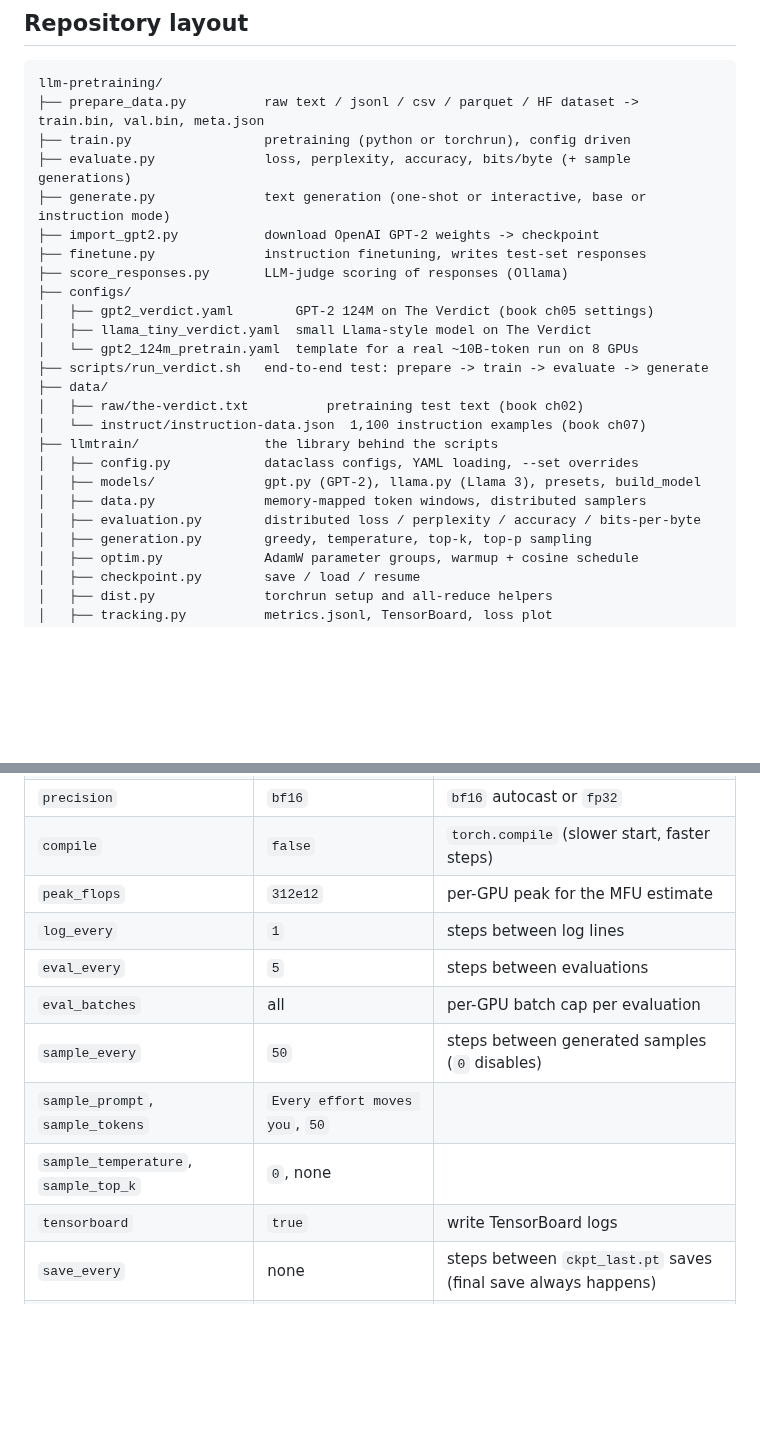
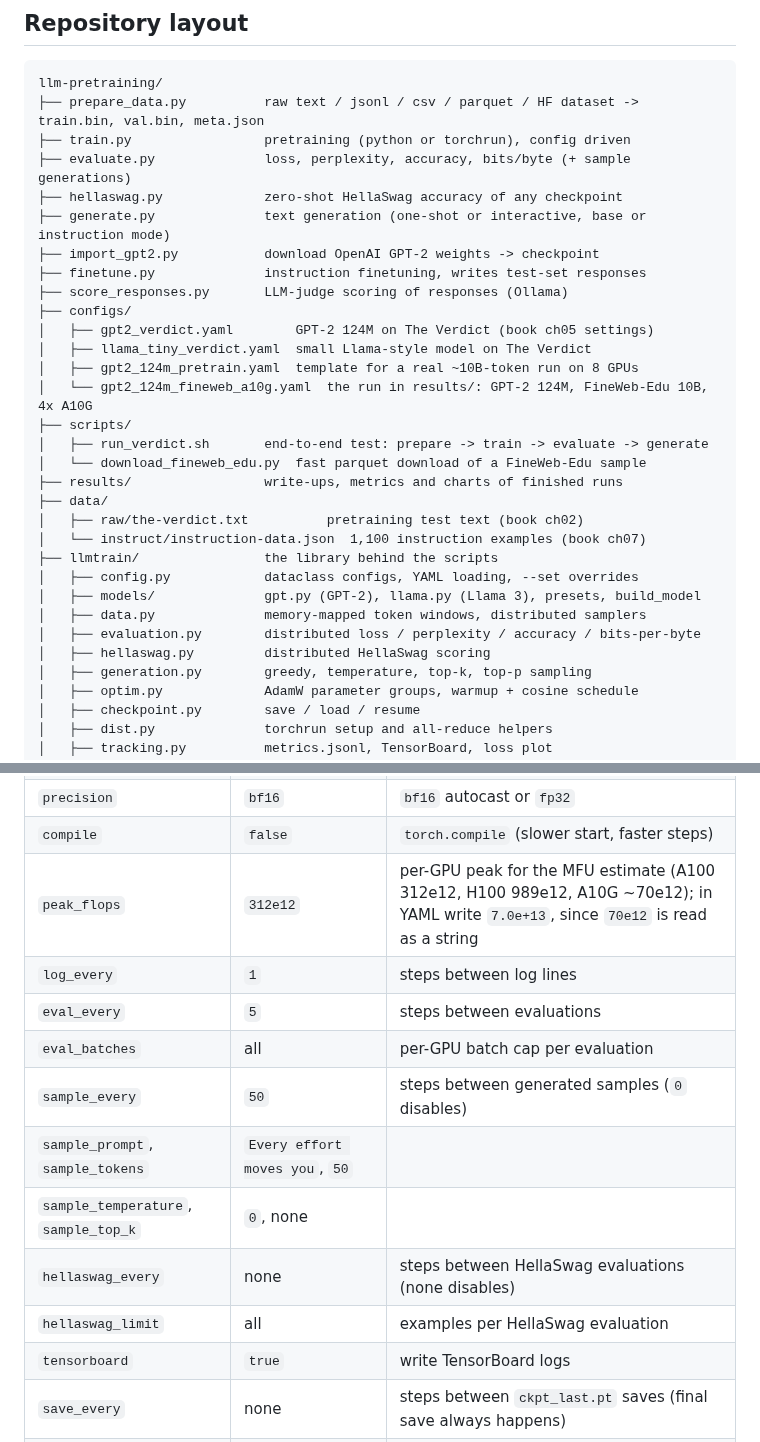
Before and after one commit to AnjaneyaluAJ/llm-pretraining, a Markdown page: README.md, 2 parts joined by grey strips. Rendered like a GitHub page; blank space fills up the shorter version.

```diff
--- a/README.md
+++ b/README.md
@@ -103,6 +109,7 @@ llm-pretraining/
 ├── prepare_data.py          raw text / jsonl / csv / parquet / HF dataset -> train.bin, val.bin, meta.json
 ├── train.py                 pretraining (python or torchrun), config driven
 ├── evaluate.py              loss, perplexity, accuracy, bits/byte (+ sample generations)
+├── hellaswag.py             zero-shot HellaSwag accuracy of any checkpoint
 ├── generate.py              text generation (one-shot or interactive, base or instruction mode)
 ├── import_gpt2.py           download OpenAI GPT-2 weights -> checkpoint
 ├── finetune.py              instruction finetuning, writes test-set responses
@@ -110,8 +117,12 @@ llm-pretraining/
 ├── configs/
 │   ├── gpt2_verdict.yaml        GPT-2 124M on The Verdict (book ch05 settings)
 │   ├── llama_tiny_verdict.yaml  small Llama-style model on The Verdict
-│   └── gpt2_124m_pretrain.yaml  template for a real ~10B-token run on 8 GPUs
-├── scripts/run_verdict.sh   end-to-end test: prepare -> train -> evaluate -> generate
+│   ├── gpt2_124m_pretrain.yaml  template for a real ~10B-token run on 8 GPUs
+│   └── gpt2_124m_fineweb_a10g.yaml  the run in results/: GPT-2 124M, FineWeb-Edu 10B, 4x A10G
+├── scripts/
+│   ├── run_verdict.sh       end-to-end test: prepare -> train -> evaluate -> generate
+│   └── download_fineweb_edu.py  fast parquet download of a FineWeb-Edu sample
+├── results/                 write-ups, metrics and charts of finished runs
 ├── data/
 │   ├── raw/the-verdict.txt          pretraining test text (book ch02)
 │   └── instruct/instruction-data.json  1,100 instruction examples (book ch07)
@@ -120,6 +131,7 @@ llm-pretraining/
 │   ├── models/              gpt.py (GPT-2), llama.py (Llama 3), presets, build_model
 │   ├── data.py              memory-mapped token windows, distributed samplers
 │   ├── evaluation.py        distributed loss / perplexity / accuracy / bits-per-byte
+│   ├── hellaswag.py         distributed HellaSwag scoring
 │   ├── generation.py        greedy, temperature, top-k, top-p sampling
 │   ├── optim.py             AdamW parameter groups, warmup + cosine schedule
 │   ├── checkpoint.py        save / load / resume
@@ -687,13 +738,15 @@ shapes but use the data's tokenizer.
 | `grad_clip` | `1.0` | max gradient norm; `null` disables |
 | `precision` | `bf16` | `bf16` autocast or `fp32` |
 | `compile` | `false` | `torch.compile` (slower start, faster steps) |
-| `peak_flops` | `312e12` | per-GPU peak for the MFU estimate |
+| `peak_flops` | `312e12` | per-GPU peak for the MFU estimate (A100 312e12, H100 989e12, A10G ~70e12); in YAML write `7.0e+13`, since `70e12` is read as a string |
 | `log_every` | `1` | steps between log lines |
 | `eval_every` | `5` | steps between evaluations |
 | `eval_batches` | all | per-GPU batch cap per evaluation |
 | `sample_every` | `50` | steps between generated samples (`0` disables) |
 | `sample_prompt`, `sample_tokens` | `Every effort moves you`, `50` | |
 | `sample_temperature`, `sample_top_k` | `0`, none | |
+| `hellaswag_every` | none | steps between HellaSwag evaluations (none disables) |
+| `hellaswag_limit` | all | examples per HellaSwag evaluation |
 | `tensorboard` | `true` | write TensorBoard logs |
 | `save_every` | none | steps between `ckpt_last.pt` saves (final save always happens) |
 | `resume` | none | `auto` or a checkpoint path |
```
Also changed, not shown: other parts of README.md (+60 -1 lines), results/gpt2_124m_fineweb/README.md (added, +90 -0 lines), results/gpt2_124m_fineweb/gpt2_hellaswag.png (added), results/gpt2_124m_fineweb/gpt2_val_loss.png (added), results/gpt2_124m_fineweb/loss.png (added), 7 other files.
